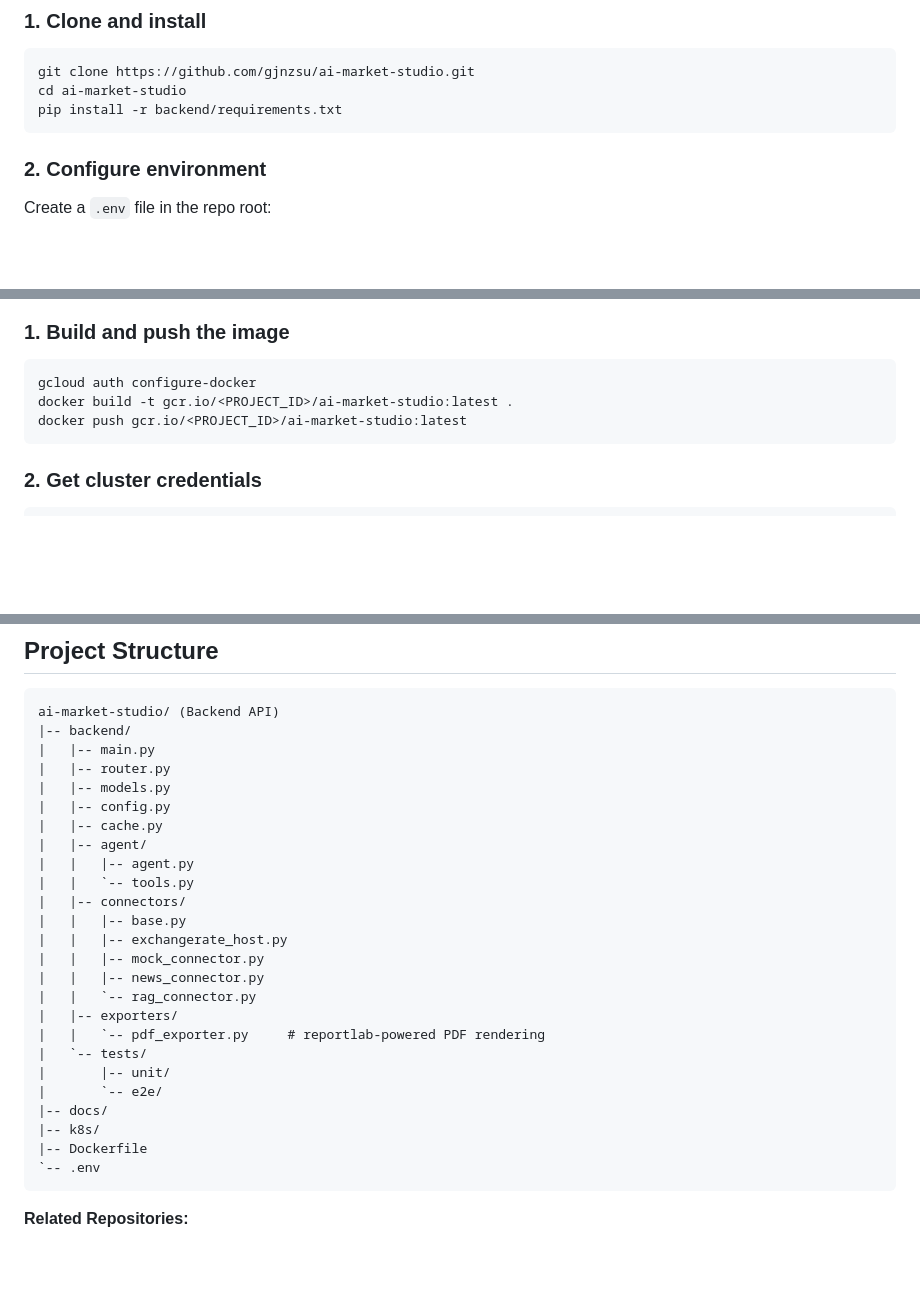
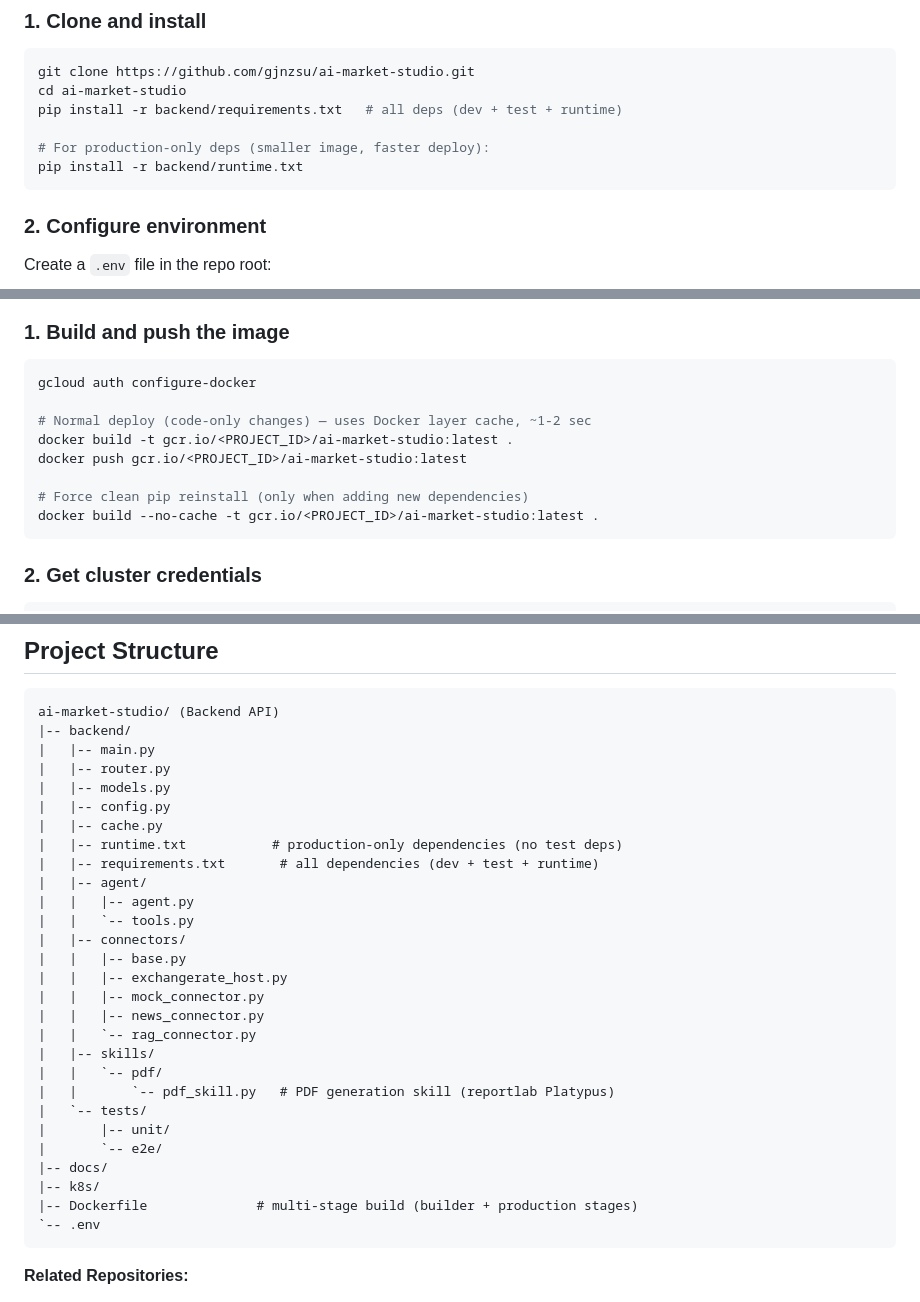
Before and after one commit to gjnzsu/ai-market-studio, a Markdown page: README.md, 3 parts joined by grey strips. Rendered like a GitHub page; blank space fills up the shorter version.

Commit message:
docs: update README with PDF skill, multi-stage Dockerfile, and build cache guidance
- Project structure: add skills/, runtime.txt, update pdf_exporter.py note
- Architecture: /api/export/pdf now routes through skills/pdf/pdf_skill.py
- GKE deploy: document --no-cache rule vs normal deploy
- Quick start: note runtime.txt for production-only installs

Co-Authored-By: Claude Opus 4.6 <noreply@anthropic.com>

````diff
--- a/README.md
+++ b/README.md
@@ -301,7 +301,10 @@ The backend API is deployed on Google Kubernetes Engine (GKE):
 ```bash
 git clone https://github.com/gjnzsu/ai-market-studio.git
 cd ai-market-studio
-pip install -r backend/requirements.txt
+pip install -r backend/requirements.txt   # all deps (dev + test + runtime)
+
+# For production-only deps (smaller image, faster deploy):
+pip install -r backend/runtime.txt
 ```
 
 ### 2. Configure environment
@@ -376,8 +379,13 @@ If the RAG tool is selected, the assistant response should include a **Sources**
 
 ```bash
 gcloud auth configure-docker
+
+# Normal deploy (code-only changes) — uses Docker layer cache, ~1-2 sec
 docker build -t gcr.io/<PROJECT_ID>/ai-market-studio:latest .
 docker push gcr.io/<PROJECT_ID>/ai-market-studio:latest
+
+# Force clean pip reinstall (only when adding new dependencies)
+docker build --no-cache -t gcr.io/<PROJECT_ID>/ai-market-studio:latest .
 ```
 
 ### 2. Get cluster credentials
@@ -462,6 +470,8 @@ ai-market-studio/ (Backend API)
 |   |-- models.py
 |   |-- config.py
 |   |-- cache.py
+|   |-- runtime.txt           # production-only dependencies (no test deps)
+|   |-- requirements.txt       # all dependencies (dev + test + runtime)
 |   |-- agent/
 |   |   |-- agent.py
 |   |   `-- tools.py
@@ -471,14 +481,15 @@ ai-market-studio/ (Backend API)
 |   |   |-- mock_connector.py
 |   |   |-- news_connector.py
 |   |   `-- rag_connector.py
-|   |-- exporters/
-|   |   `-- pdf_exporter.py     # reportlab-powered PDF rendering
+|   |-- skills/
+|   |   `-- pdf/
+|   |       `-- pdf_skill.py   # PDF generation skill (reportlab Platypus)
 |   `-- tests/
 |       |-- unit/
 |       `-- e2e/
 |-- docs/
 |-- k8s/
-|-- Dockerfile
+|-- Dockerfile              # multi-stage build (builder + production stages)
 `-- .env
 ```
 
````
Also changed, not shown: other parts of README.md (+1 -1 lines).
